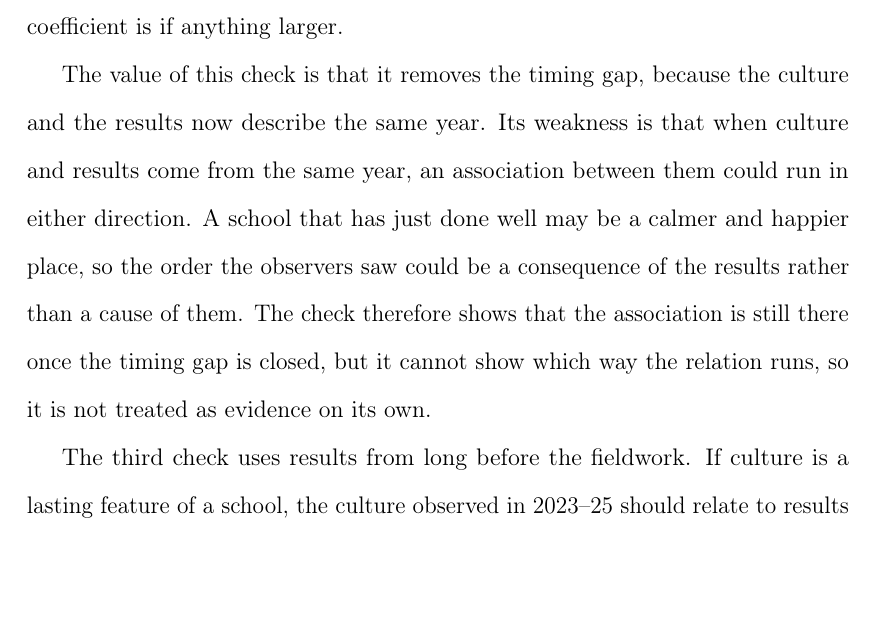
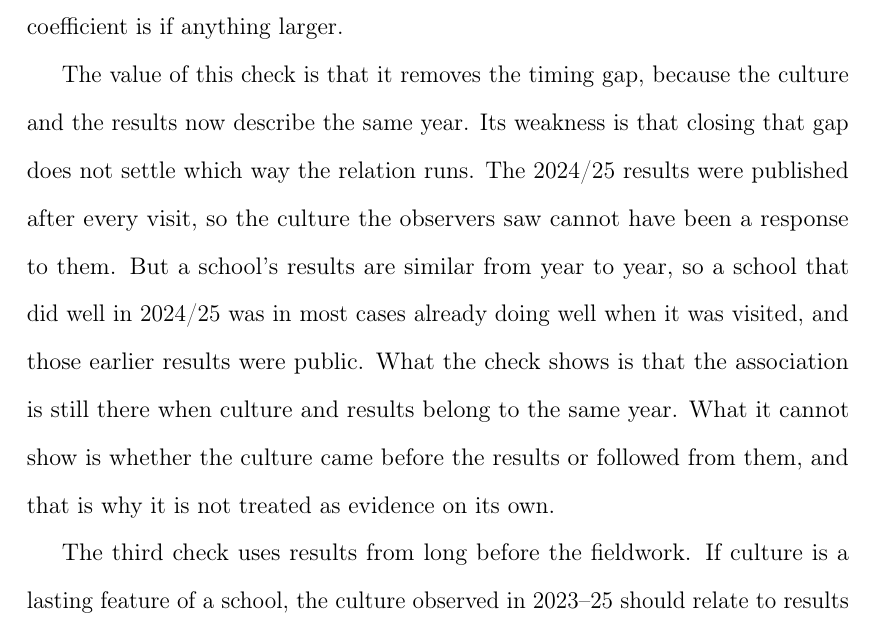
Before and after one commit to damianpphelan-cmd/phd-thesis-overleaf, a LaTeX thesis (main.tex, which reads chapters/03_paper2.tex): part of page 140 of 181, cut so that both start at the same text, the shorter picture padded with empty space. Compiled offline with pdfLaTeX.

Commit message:
Correct the reverse-causation caveat on the same-year check

```diff
--- a/chapters/03_paper2.tex
+++ b/chapters/03_paper2.tex
@@ -432,7 +432,7 @@ The first check looks at how much a school's results move from year to year. The
 
 The second check uses the one cohort measured at the same time as the fieldwork. Progress~8 does not exist for the 2024/25 cohort, so a stand-in is built by adjusting that year's Attainment~8 for the pupils' Key Stage~2 starting point. Built the same way for an earlier year, where Progress~8 does exist, this measure correlates $+0.81$ with it. The culture coefficients on the stand-in are within $0.04$ of the Progress~8 ones on the overall measure (\cref{tab:p8_proxy}), and the strictness coefficient is if anything larger.
 
-The value of this check is that it removes the timing gap, because the culture and the results now describe the same year. Its weakness is that when culture and results come from the same year, an association between them could run in either direction. A school that has just done well may be a calmer and happier place, so the order the observers saw could be a consequence of the results rather than a cause of them. The check therefore shows that the association is still there once the timing gap is closed, but it cannot show which way the relation runs, so it is not treated as evidence on its own.
+The value of this check is that it removes the timing gap, because the culture and the results now describe the same year. Its weakness is that closing that gap does not settle which way the relation runs. The 2024/25 results were published after every visit, so the culture the observers saw cannot have been a response to them. But a school's results are similar from year to year, so a school that did well in 2024/25 was in most cases already doing well when it was visited, and those earlier results were public. What the check shows is that the association is still there when culture and results belong to the same year. What it cannot show is whether the culture came before the results or followed from them, and that is why it is not treated as evidence on its own.
 
 The third check uses results from long before the fieldwork. If culture is a lasting feature of a school, the culture observed in 2023--25 should relate to results from earlier years as well; if the score mostly reflects the school's recent results, it should not. Regressing pre-pandemic Progress~8, from 2018/19, on the culture scores observed in 2023--25, with that era's control variables where they exist, gives $+0.09$ for warmth and $+0.08$ for strictness on the 93 schools with both outcomes. Neither is significant, and both are smaller than the $+0.16$ and $+0.10$ that the same schools give for current results.
 
```
